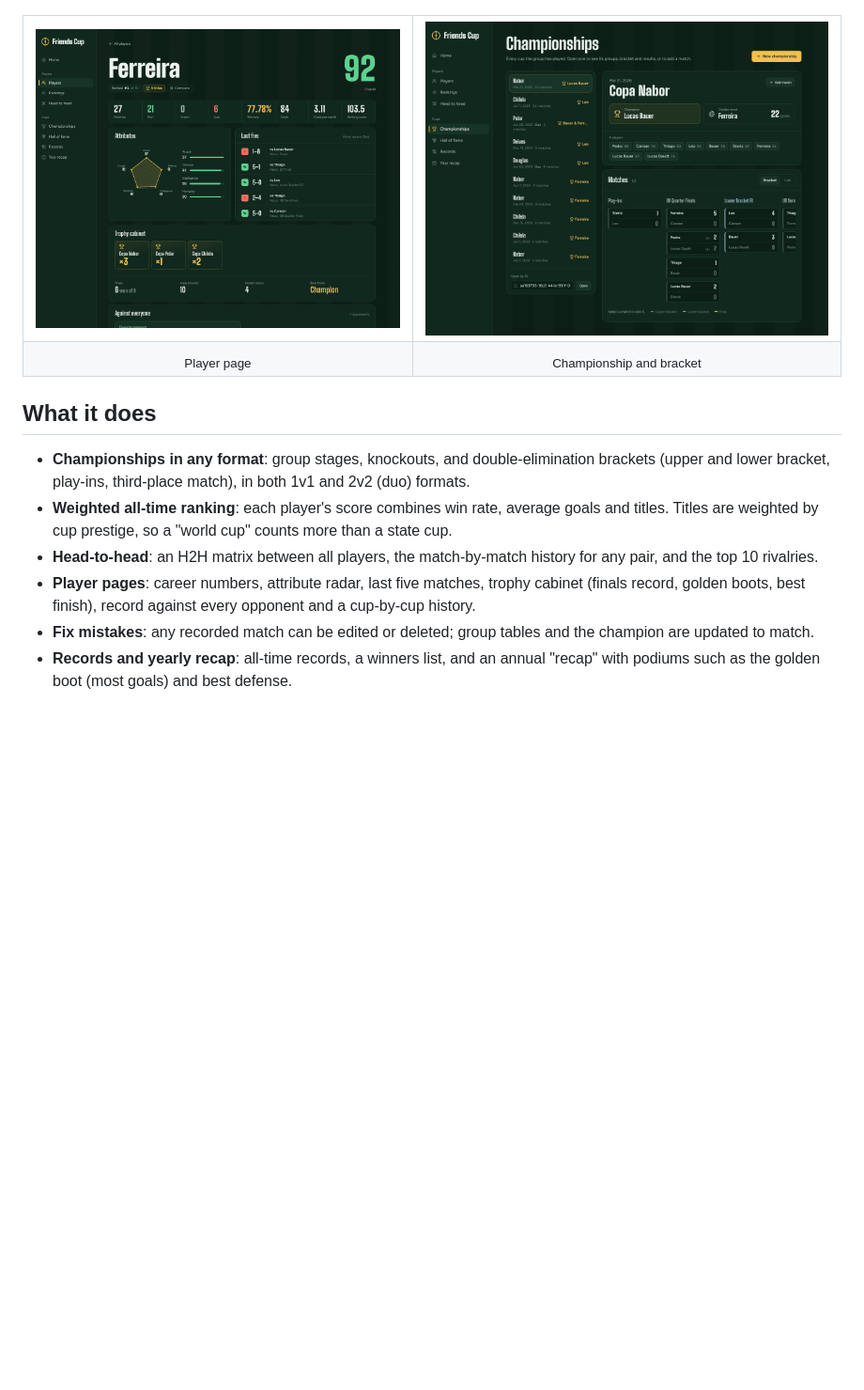
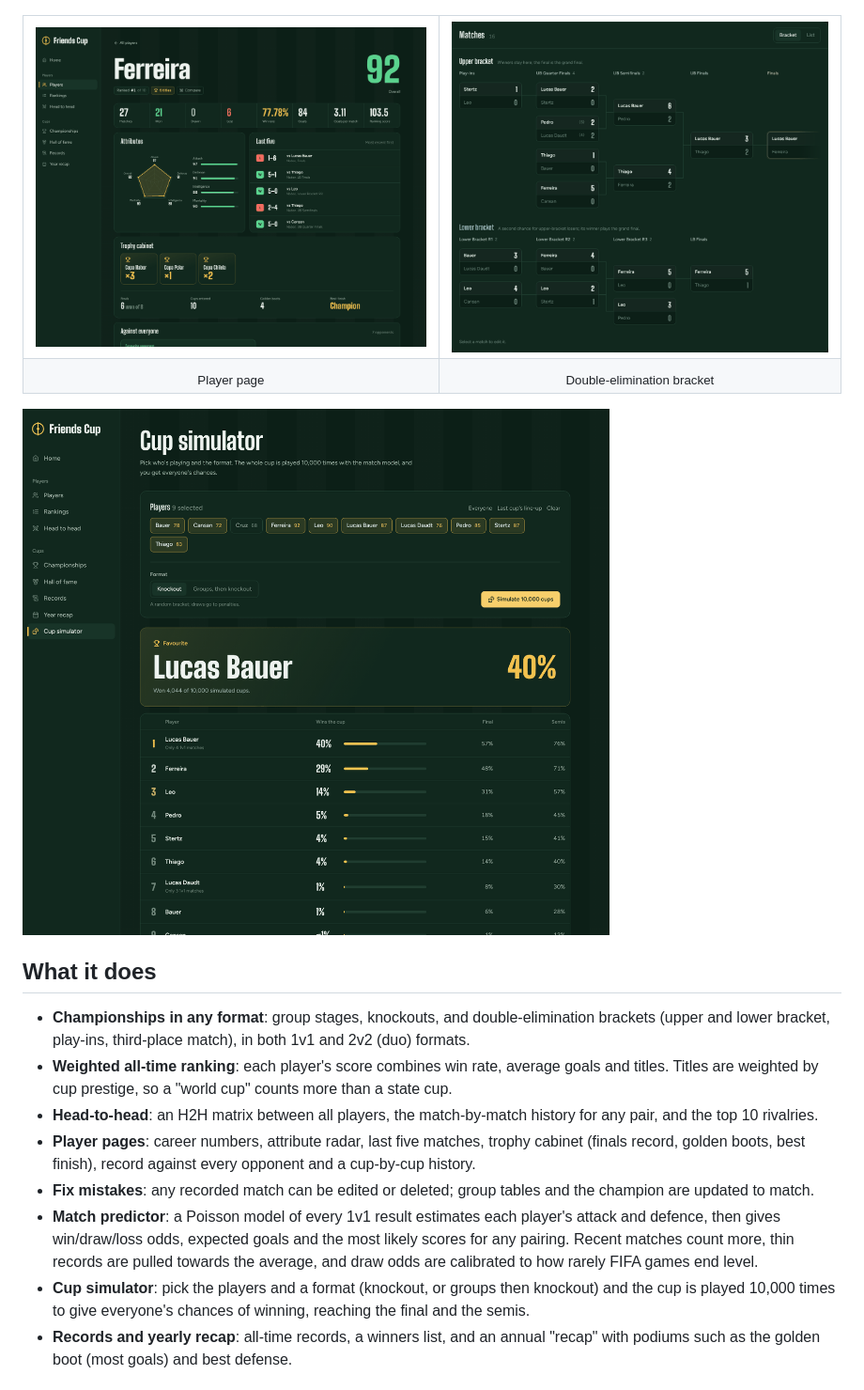
Before and after one commit to Pedro05Souza/FriendsCup, a Markdown page: README.md, the part around one of its changes. Shown at 94% size. GitHub-like rendering; pictures changed too: docs/screenshots/championship.png, docs/screenshots/simulator.png (added); blank space fills up the shorter version.

Commit message:
README: predictor, simulator and new bracket screenshots
Co-Authored-By: Claude Opus 5.5 <noreply@anthropic.com>
Claude-Session: https://claude.ai/code/session_01XAaiRjJY972cWqQv9Ce5Le

```diff
--- a/README.md
+++ b/README.md
@@ -20,9 +20,11 @@
   </tr>
   <tr>
     <td align="center"><sub>Player page</sub></td>
-    <td align="center"><sub>Championship and bracket</sub></td>
+    <td align="center"><sub>Double-elimination bracket</sub></td>
   </tr>
 </table>
+
+![Cup simulator showing each player's chances of winning a 9-player knockout](docs/screenshots/simulator.png)
 
 ## What it does
 
@@ -31,6 +33,8 @@
 - **Head-to-head**: an H2H matrix between all players, the match-by-match history for any pair, and the top 10 rivalries.
 - **Player pages**: career numbers, attribute radar, last five matches, trophy cabinet (finals record, golden boots, best finish), record against every opponent and a cup-by-cup history.
 - **Fix mistakes**: any recorded match can be edited or deleted; group tables and the champion are updated to match.
+- **Match predictor**: a Poisson model of every 1v1 result estimates each player's attack and defence, then gives win/draw/loss odds, expected goals and the most likely scores for any pairing. Recent matches count more, thin records are pulled towards the average, and draw odds are calibrated to how rarely FIFA games end level.
+- **Cup simulator**: pick the players and a format (knockout, or groups then knockout) and the cup is played 10,000 times to give everyone's chances of winning, reaching the final and the semis.
 - **Records and yearly recap**: all-time records, a winners list, and an annual "recap" with podiums such as the golden boot (most goals) and best defense.
 
 ## Architecture
```
Also changed, not shown: other parts of README.md (+2 -2 lines).
